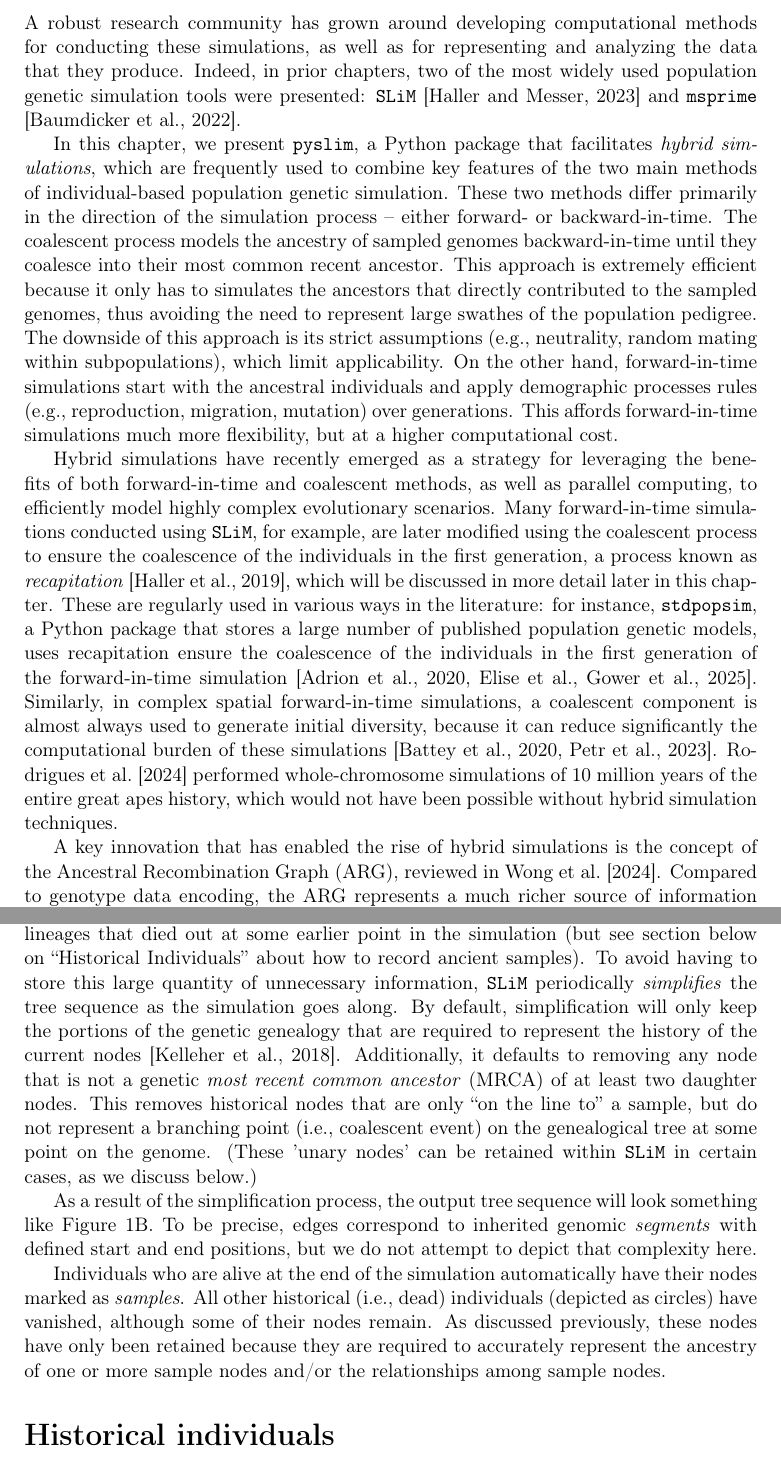
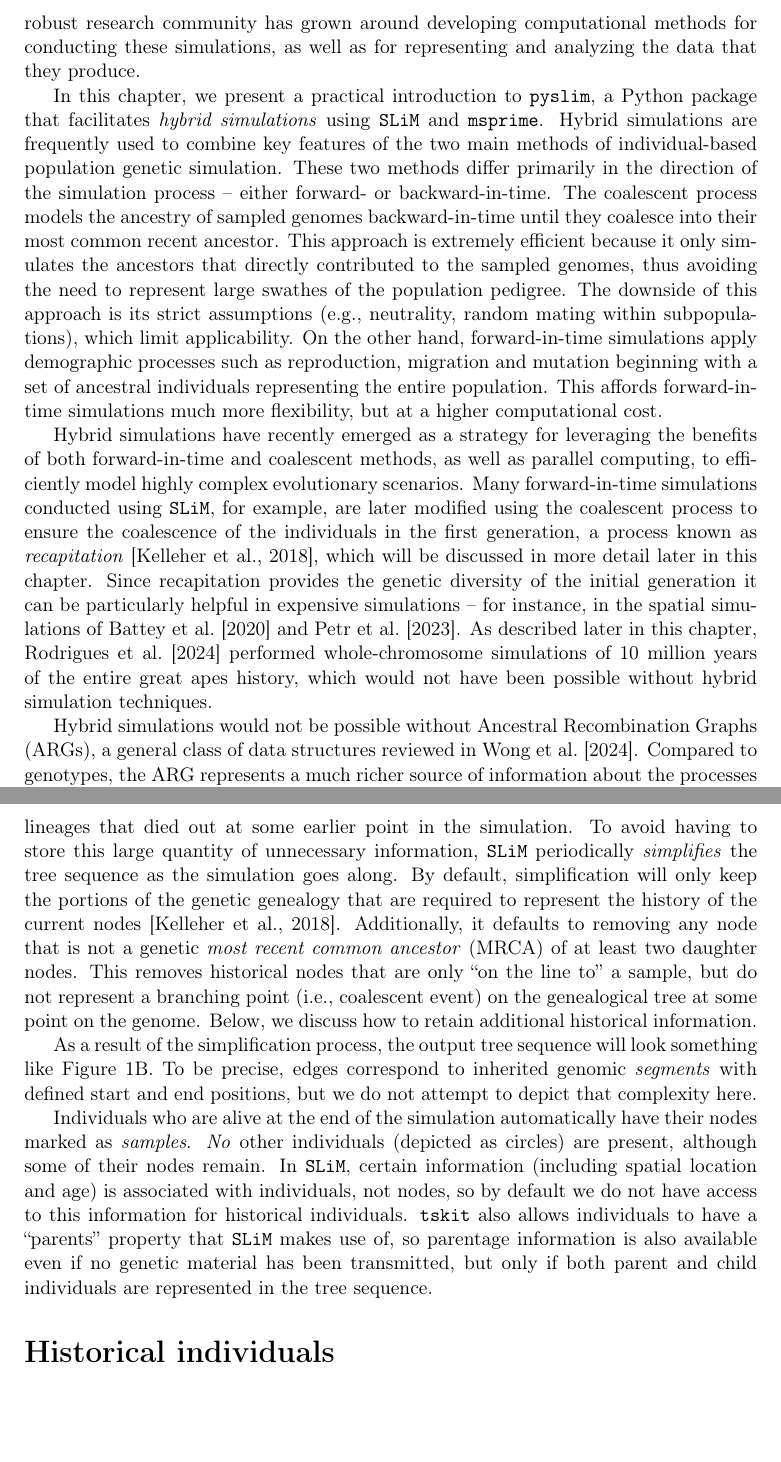
Before and after one commit to petrelharp/pyslim_paper, a LaTeX document (pyslim_chapter.tex): two parts of pages 2 and 5 of 28 before the commit and two parts of pages 2 and 5 of 27 after it, joined at a grey line, cut so that both start at the same text, the shorter picture padded with empty space. Compiled offline with pdfLaTeX.

Commit message:
edits through host-parasite section

```diff
--- a/pyslim_chapter.tex
+++ b/pyslim_chapter.tex
@@ -90,20 +91,24 @@ allowing researchers to model increasingly complex evolutionary scenarios.
 %because of the difficulty in obtaining analytical solutions to complex evolutionary scenarios.
 A robust research community has grown around developing computational methods for conducting these
 simulations, as well as for representing and analyzing the data that they produce.
-Indeed, in prior chapters, two of the most widely used population genetic simulation tools were presented: \slim \citep{haller_slim_2023} and \msprime \citep{baumdicker_efficient_2022}.
+% Indeed, in prior chapters, two of the most widely used population genetic simulation tools were presented:
+% \slim \citep{haller_slim_2023} and \msprime \citep{baumdicker_efficient_2022}.
 % refer to other chapters here?
 
-In this chapter, we present \pyslim, a Python package that facilitates \emph{hybrid simulations},
-which are frequently used to combine key features of the two main methods of individual-based population genetic simulation.
+In this chapter, we present a practical introduction to \pyslim, a Python package that facilitates \emph{hybrid simulations}
+using \slim and \msprime.
+Hybrid simulations are frequently used to combine key features of the two main methods of individual-based population genetic simulation.
 These two methods differ primarily in the direction of the simulation
 process -- either forward- or backward-in-time.
 The coalescent process models the ancestry of sampled genomes
 backward-in-time until they coalesce into their most common recent ancestor. % (MRCA).
-This approach is extremely efficient because it only has to simulates the ancestors that directly contributed to the sampled genomes,
+This approach is extremely efficient because it only simulates the ancestors that directly contributed to the sampled genomes,
 thus avoiding the need to represent large swathes of the population pedigree.
 The downside of this approach is its strict assumptions (\eg neutrality, random mating within subpopulations),
 which limit applicability.
-On the other hand, forward-in-time simulations start with the ancestral individuals and apply demographic processes rules (\eg reproduction, migration, mutation) over generations.
+On the other hand, forward-in-time simulations apply demographic processes
+such as reproduction, migration and mutation
+beginning with a set of ancestral individuals representing the entire population.
 This affords forward-in-time simulations much more flexibility,
 but at a higher computational cost.
 % refer to msprime and SLiM chapters explicitly here?
@@ -111,16 +116,20 @@ but at a higher computational cost.
 
 Hybrid simulations have recently emerged as a strategy for leveraging the benefits of both forward-in-time and coalescent methods, as well as parallel computing,
 to efficiently model highly complex evolutionary scenarios.
-Many forward-in-time simulations conducted using \slim, for example, are later modified using the coalescent process to ensure the coalescence of the individuals in the first generation, a process known as \emph{recapitation} \citep{haller_tree-sequence_2019}, which will be discussed in more detail later in this chapter.
-These are regularly used in various ways in the literature:
-for instance, \stdpopsim, a Python package that stores a large number of published population genetic models,
-uses recapitation ensure the coalescence of the individuals in the first generation of the forward-in-time simulation \citep{adrion_community-maintained_2020,elise_expanding_nodate,gower_accessible_2025}.
-Similarly, in complex spatial forward-in-time simulations, a coalescent component is almost always used to generate initial diversity,
-because it can reduce significantly the computational burden of these simulations \citep{battey_space_2020,petr_slendr_2023}.
+Many forward-in-time simulations conducted using \slim, for example, are later modified using the coalescent process to ensure the coalescence of the individuals in the first generation, a process known as \emph{recapitation} \citep{kelleher_efficient_2018}, which will be discussed in more detail later in this chapter.
+% For instance, this is done by \stdpopsim, a Python package that stores a large number of published population genetic models
+% \citep{adrion_community-maintained_2020,lauterbur2023expanding,gower_accessible_2025}.
+Since recapitation provides the genetic diversity of the initial generation
+it can be particularly helpful in expensive simulations --
+for instance,
+in the spatial simulations of \citet{battey_space_2020} and \citet{petr_slendr_2023}.
+As described later in this chapter,
 \citet{rodrigues_shared_2024} performed whole-chromosome simulations of 10 million years of the entire great apes history,
 which would not have been possible without hybrid simulation techniques.
 
 % something here to motivate the pathogen evolution scenario we present?
 
-A key innovation that has enabled the rise of hybrid simulations is the concept of the Ancestral Recombination Graph (ARG), reviewed in \citet{wong_general_2024}.
-Compared to genotype data encoding, the ARG represents a much richer source of information about the processes that gave rise to a given set of genomes \citep{kelleher_efficient_2016}.
+Hybrid simulations would not be possible without Ancestral Recombination Graphs (ARGs),
+a general class of data structures reviewed in \citet{wong_general_2024}.
+Compared to genotypes,
+the ARG represents a much richer source of information about the processes that gave rise to a given set of genomes.
@@ -203,8 +214,8 @@ so the relationships recorded in the tree sequence are between the nodes and not
 
 By default, the sample nodes are simply the genomes of the individuals that are alive in the final generation
 of the simulation. This renders large portions of these relationships unnecessary for representing the samples' history,
-as they correspond to lineages that died out at some earlier point in the simulation (but see section below on
-``Historical Individuals'' about how to record ancient samples).
+as they correspond to lineages that died out at some earlier point in the simulation.
+% (but see section below on ``Historical Individuals'' about how to record ancient samples).
 To avoid having to
 store this large quantity of unnecessary information, \slim periodically \textit{simplifies} the tree sequence
 as the simulation goes along. By default, simplification will only keep the portions of the
@@ -213,8 +224,9 @@ Additionally, it defaults to removing any node that is not a genetic
 \textit{most recent common ancestor} (MRCA) of at least two daughter nodes. This removes historical
 nodes that are only ``on the line to'' a sample, but do not represent a branching point
 (\ie coalescent event) on the genealogical tree at some point on the genome.
-(These 'unary nodes' can be retained within \slim in certain cases,
-as we discuss below.)
+% (These 'unary nodes' can be retained within \slim in certain cases,
+% as we discuss below.)
+Below, we discuss how to retain additional historical information.
 
 As a result of the simplification process, the output tree sequence will look something like Figure~\ref{fig:indivs}B.
 To be precise, edges correspond to inherited genomic \emph{segments} with defined start and end positions,
@@ -223,10 +235,14 @@ but we do not attempt to depict that complexity here.
 % Instead, this figure can be thought of as representing a simulation
 % with no recombination, so entire nodes, rather than genomic segments, are being inherited.
 
-Individuals who are alive at the end of the simulation automatically have their nodes marked as
-\textit{samples}. All other historical (\ie dead) individuals (depicted as circles) have vanished,\
-although some of their nodes remain. As discussed previously, these nodes have only been retained because they are required to
-accurately represent the ancestry of one or more sample nodes and/or the relationships among sample nodes.
+Individuals who are alive at the end of the simulation automatically have their nodes marked as \textit{samples}.
+\emph{No} other individuals (depicted as circles) are present,
+although some of their nodes remain.
+In \slim, certain information (including spatial location and age) is associated with individuals,
+not nodes, so by default we do not have access to this information for historical individuals.
+\tskit also allows individuals to have a ``parents'' property that \slim makes use of,
+so parentage information is also available even if no genetic material has been transmitted,
+but only if both parent and child individuals are represented in the tree sequence.
 
 %%%%%%%% %%%%%%%%%%%%%%
 \section*{Historical individuals}
```
Also changed, not shown: references.bib (+23 -13 lines), pyslim_chapter.tex (59 more changed lines).
